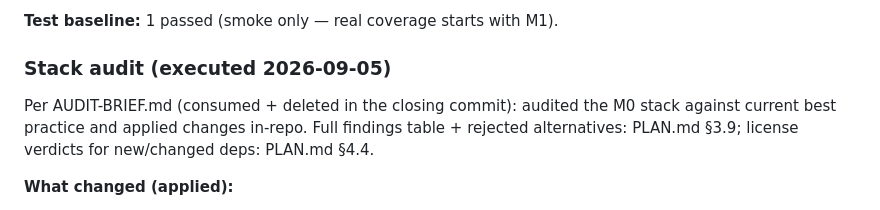
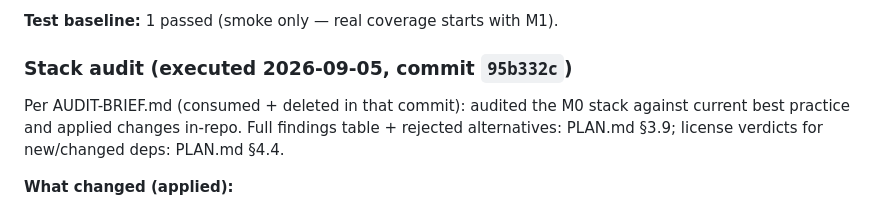
Before and after one commit to minnixtx/reeltalk, a Markdown page: PROGRESS.md, the part around the change. Drawn GitHub-style.

Commit message:
Record stack-audit commit hash in progress tracker

```diff
--- a/PROGRESS.md
+++ b/PROGRESS.md
@@ -34,9 +34,9 @@ Milestone definitions and exit bars: [PLAN.md §5](PLAN.md).
 
 **Test baseline:** 1 passed (smoke only — real coverage starts with M1).
 
-### Stack audit (executed 2026-09-05)
+### Stack audit (executed 2026-09-05, commit `95b332c`)
 
-Per AUDIT-BRIEF.md (consumed + deleted in the closing commit): audited the M0 stack against current best practice and applied changes in-repo. Full findings table + rejected alternatives: PLAN.md §3.9; license verdicts for new/changed deps: PLAN.md §4.4.
+Per AUDIT-BRIEF.md (consumed + deleted in that commit): audited the M0 stack against current best practice and applied changes in-repo. Full findings table + rejected alternatives: PLAN.md §3.9; license verdicts for new/changed deps: PLAN.md §4.4.
 
 **What changed (applied):**
 - **Python 3.11 → 3.13**, pip → **uv** with committed `uv.lock` (51 packages, resolves in <1 s).
```
